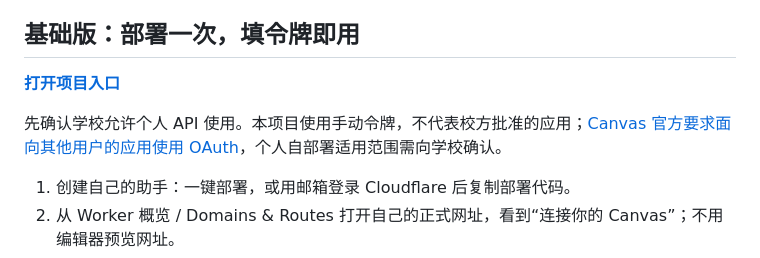
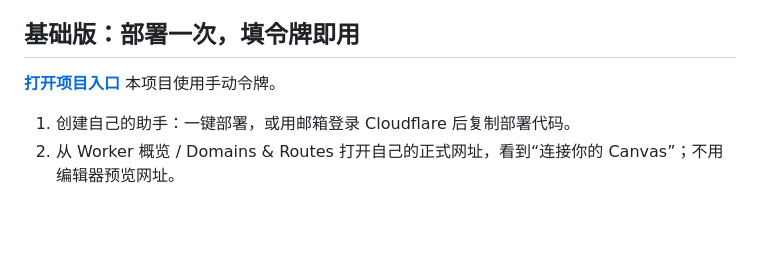
Before and after one commit to Famalhaut04/canvas-weekly-hub, a Markdown page: README.md, the part around the change. GitHub-like rendering; blank space fills up the shorter version.

```diff
--- a/README.md
+++ b/README.md
@@ -22,8 +22,7 @@
 ## 基础版：部署一次，填令牌即用
 
 **[打开项目入口](https://famalhaut04.github.io/canvas-weekly-hub/web/)**
-
-先确认学校允许个人 API 使用。本项目使用手动令牌，不代表校方批准的应用；[Canvas 官方要求面向其他用户的应用使用 OAuth](https://developerdocs.instructure.com/services/canvas/oauth2/file.oauth)，个人自部署适用范围需向学校确认。
+本项目使用手动令牌。
 
 1. 创建自己的助手：一键部署，或用邮箱登录 Cloudflare 后复制部署代码。
 2. 从 Worker 概览 / Domains & Routes 打开自己的正式网址，看到“连接你的 Canvas”；不用编辑器预览网址。
```
